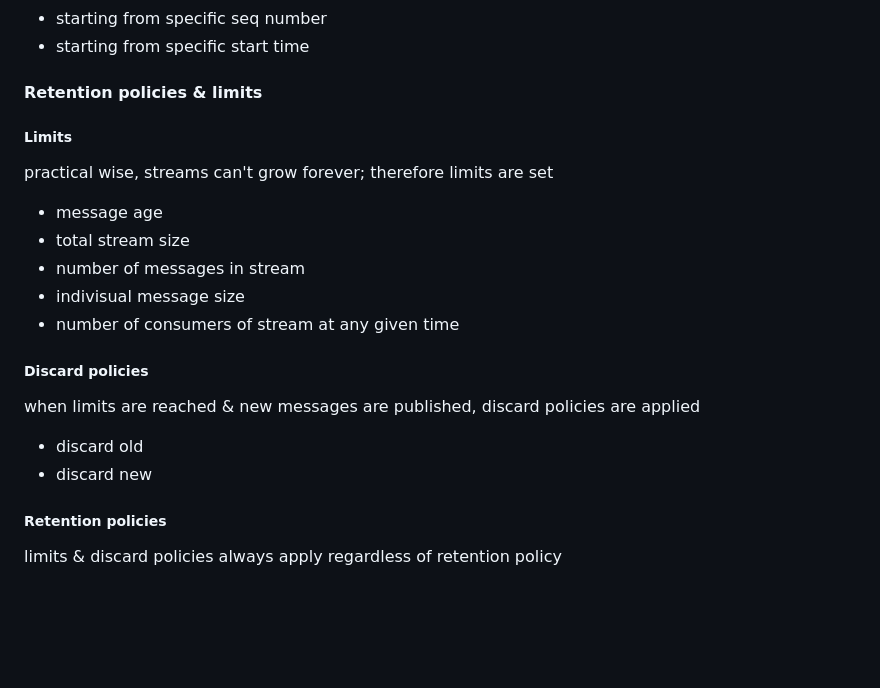
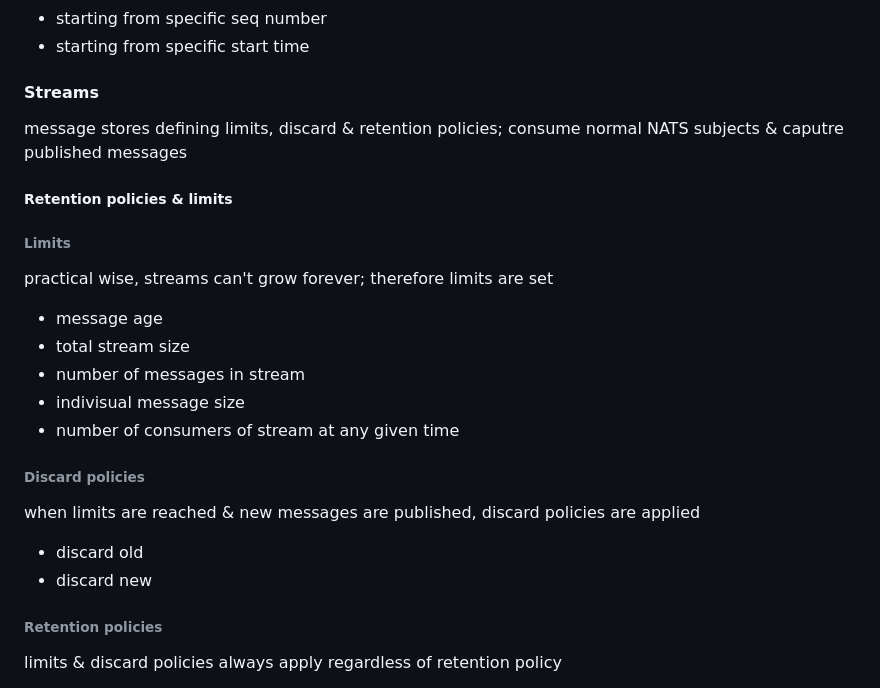
Before and after one commit to amirongit/notecode, a Markdown page: nats.md, the part around the change printed below. Rendered like a GitHub page; blank space fills up the shorter version.

```diff
--- a/nats.md
+++ b/nats.md
@@ -54,19 +54,21 @@ storage of messages in a queue until they can be processed; messages are sent to
 - last
 - starting from specific seq number
 - starting from specific start time
-#### Retention policies & limits
-##### Limits
+#### Streams
+message stores defining limits, discard & retention policies; consume normal NATS subjects & caputre published messages
+##### Retention policies & limits
+###### Limits
 practical wise, streams can't grow forever; therefore limits are set
 - message age
 - total stream size
 - number of messages in stream
 - indivisual message size
 - number of consumers of stream at any given time
-##### Discard policies
+###### Discard policies
 when limits are reached & new messages are published, discard policies are applied
 - discard old
 - discard new
-##### Retention policies
+###### Retention policies
 limits & discard policies always apply regardless of retention policy
 - limits
     - allows replays
```
Also changed, not shown: other parts of nats.md (+41 -1 lines).
